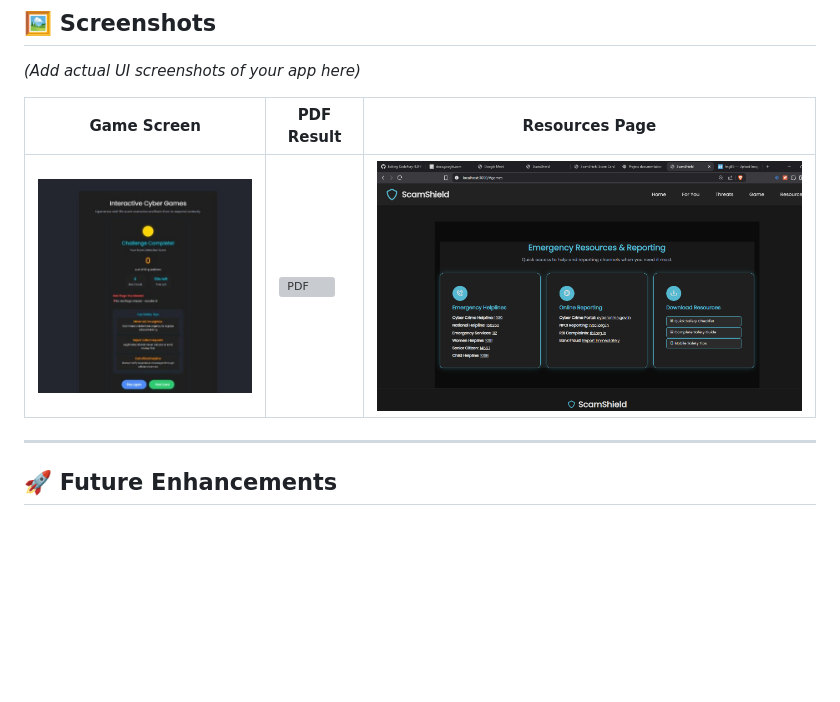
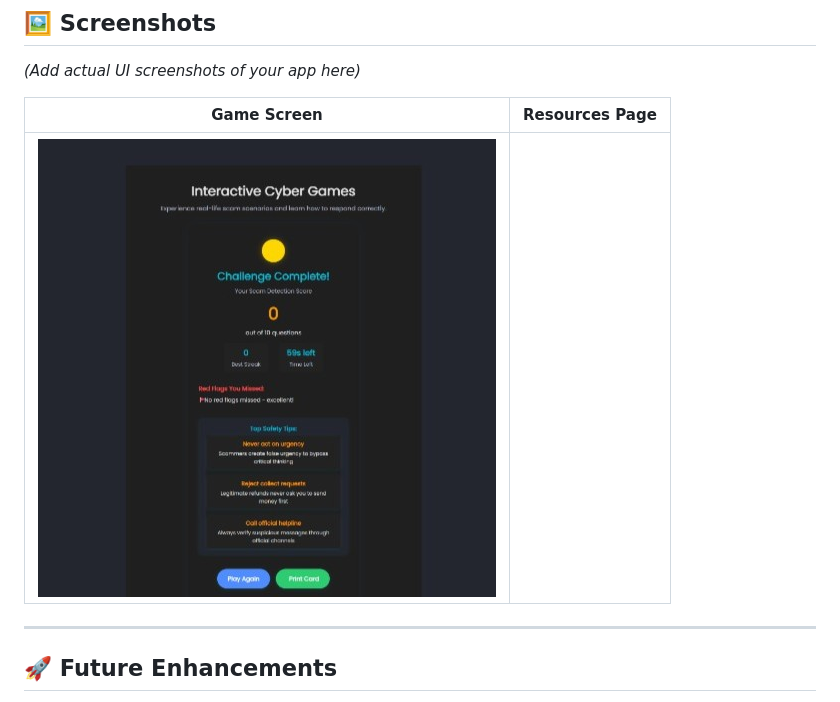
Before and after one commit to VRYeshwanth/CodeFury-8.0-Future-Developers, a Markdown page: README.md, the part around the change. Drawn GitHub-style; blank space fills up the shorter version; grey boxes are pictures that could not be loaded.

```diff
--- a/README.md
+++ b/README.md
@@ -127,9 +127,9 @@ ScamShield/
 
 *(Add actual UI screenshots of your app here)*
 
-| Game Screen                          | PDF Result                         | Resources Page                                 |
-| ------------------------------------ | ---------------------------------- | ---------------------------------------------- |
-| ![Game](/images/game.jpeg) | ![PDF](https://ibb.co/tMSLNJvm) | ![Resources](/images/resource.png) |
+| Game Screen                                                  | Resources Page                        |
+| ------------------------------------------------------------ | ------------------------------------- |
+| ![Game](/images/game.jpeg) |                                 | ![Resources](/images/resource.png) |
 
 ---
 
```
